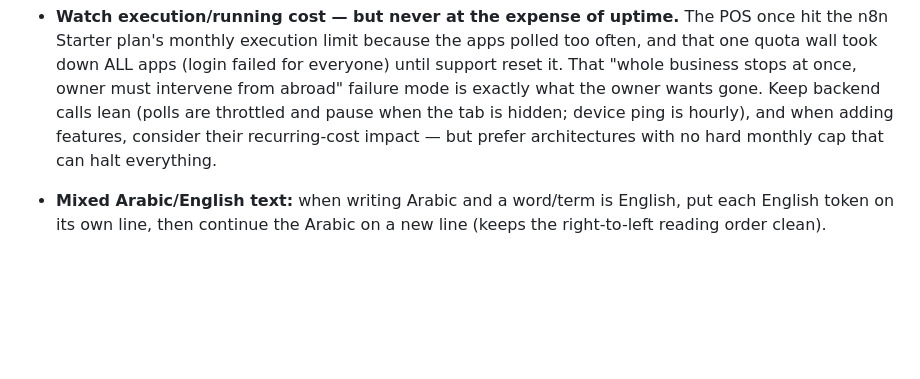
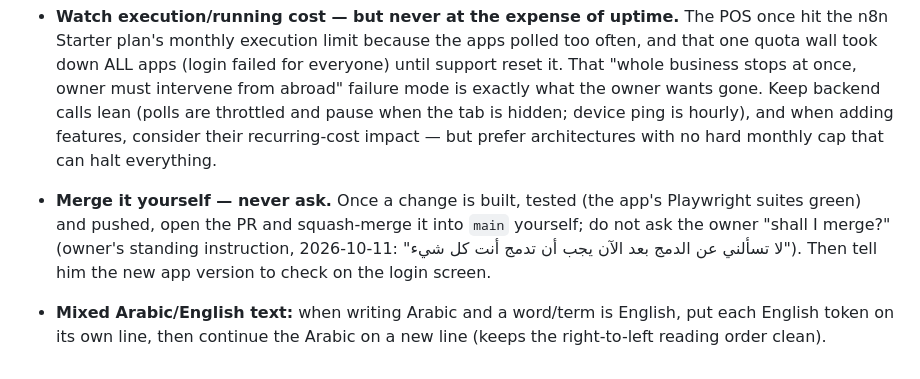
Before and after one commit to officezied-prog/zied, a Markdown page: CLAUDE.md, the part around the change. GitHub-like rendering; blank space fills up the shorter version.

Commit message:
CLAUDE.md: owner's standing rule — merge PRs yourself, never ask (#35)
Claude-Session: https://claude.ai/code/session_01NRfd5CJKULjAjgB5aiMo2j

Co-authored-by: Claude <noreply@anthropic.com>

```diff
--- a/CLAUDE.md
+++ b/CLAUDE.md
@@ -49,6 +49,11 @@ allowed in the env network settings). This removed n8n's monthly execution wall
   consider their recurring-cost impact — but prefer architectures with no hard monthly
   cap that can halt everything.
 
+- **Merge it yourself — never ask.** Once a change is built, tested (the app's Playwright suites
+  green) and pushed, open the PR and squash-merge it into `main` yourself; do not ask the owner
+  "shall I merge?" (owner's standing instruction, 2026-10-11: "لا تسألني عن الدمج بعد الآن يجب أن
+  تدمج أنت كل شيء"). Then tell him the new app version to check on the login screen.
+
 - **Mixed Arabic/English text:** when writing Arabic and a word/term is English, put each
   English token on its own line, then continue the Arabic on a new line (keeps the
   right-to-left reading order clean).
```
